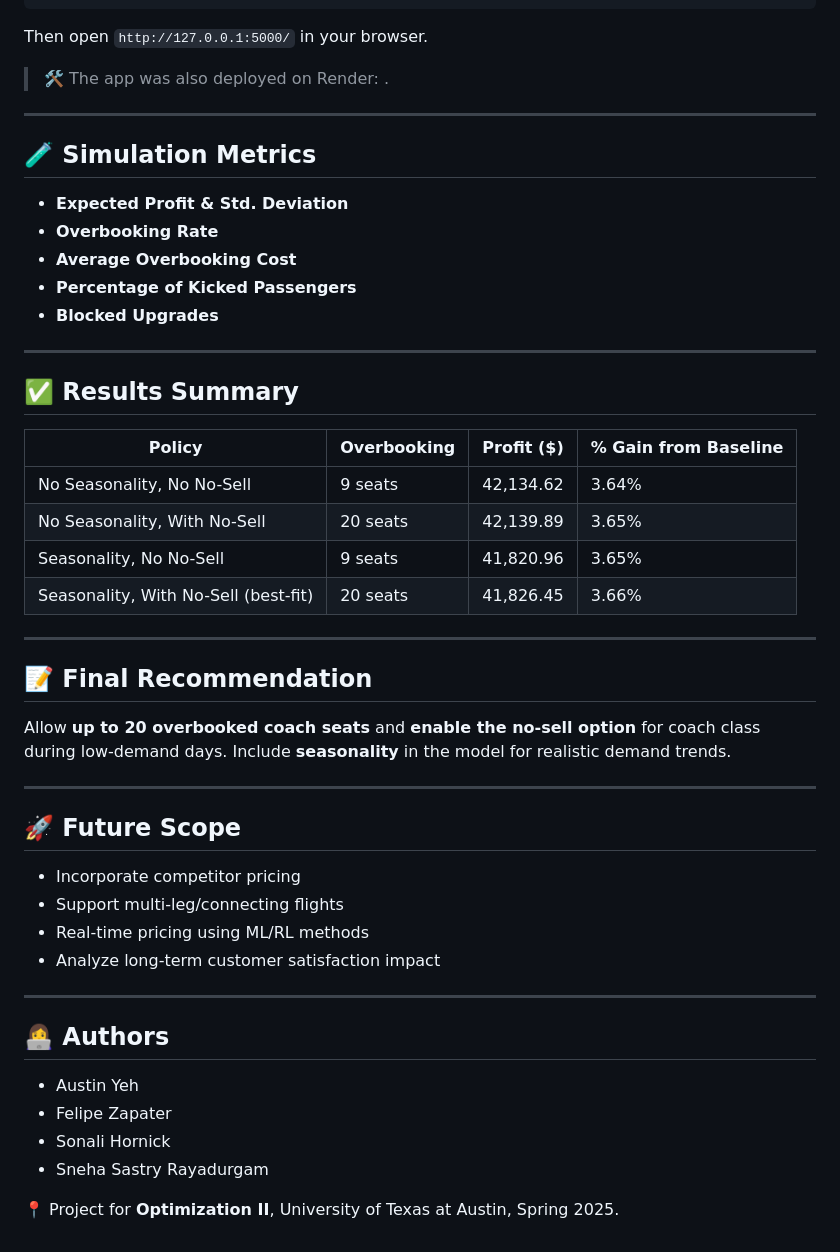
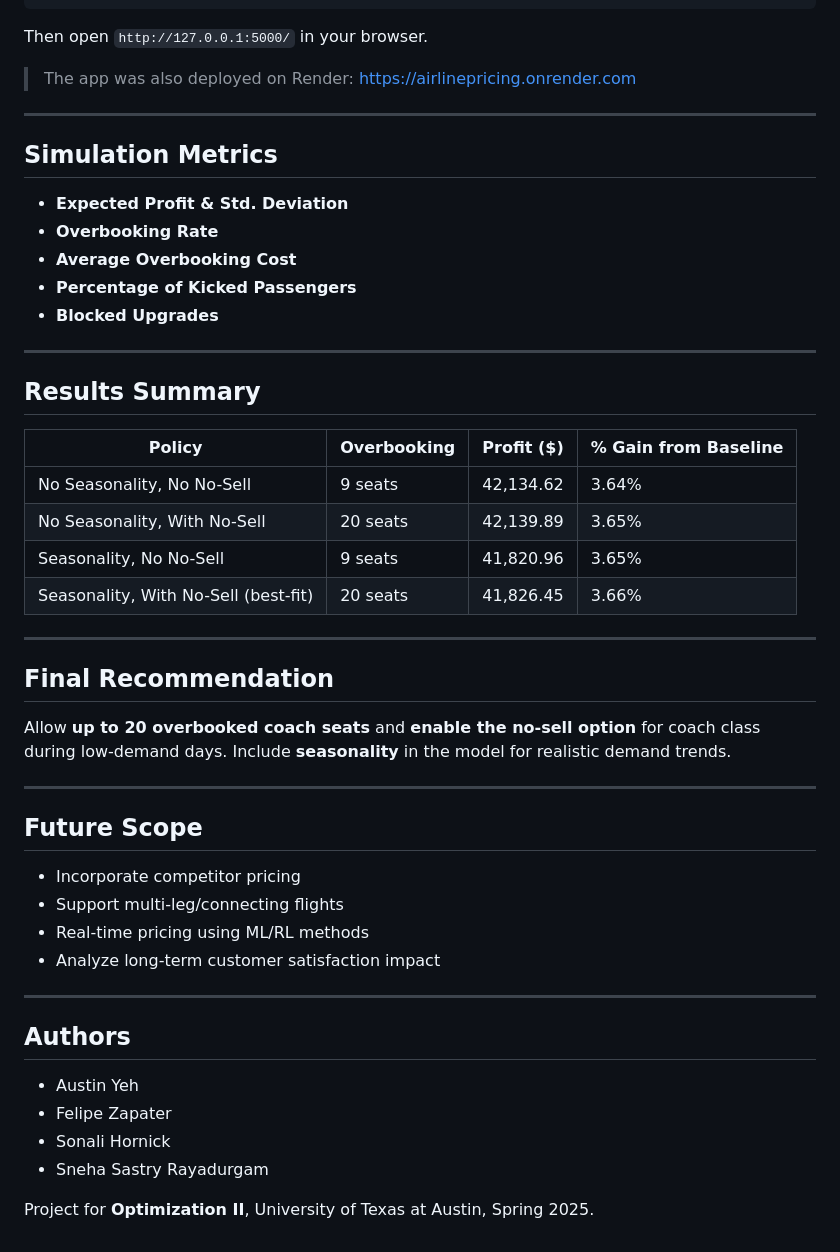
Before and after one commit to snehassastry/AirlinePricing, a Markdown page: README.md, the part around the change printed below. Drawn GitHub-style.

````diff
--- a/README.md
+++ b/README.md
@@ -86,11 +86,11 @@ python app.py
 ```
 Then open `http://127.0.0.1:5000/` in your browser.
 
-> 🛠️ The app was also deployed on Render: .
+>  The app was also deployed on Render: https://airlinepricing.onrender.com
 
 ---
 
-## 🧪 Simulation Metrics
+## Simulation Metrics
 
 - **Expected Profit & Std. Deviation**
 - **Overbooking Rate**
@@ -100,7 +100,7 @@ Then open `http://127.0.0.1:5000/` in your browser.
 
 ---
 
-## ✅ Results Summary
+## Results Summary
 
 | Policy                                | Overbooking | Profit ($)   | % Gain from Baseline |
 |--------------------------------------|-------------|--------------|----------------------|
@@ -111,13 +111,13 @@ Then open `http://127.0.0.1:5000/` in your browser.
 
 ---
 
-## 📝 Final Recommendation
+## Final Recommendation
 
 Allow **up to 20 overbooked coach seats** and **enable the no-sell option** for coach class during low-demand days. Include **seasonality** in the model for realistic demand trends.
 
 ---
 
-## 🚀 Future Scope
+## Future Scope
 
 - Incorporate competitor pricing
 - Support multi-leg/connecting flights
@@ -126,11 +126,11 @@ Allow **up to 20 overbooked coach seats** and **enable the no-sell option** for
 
 ---
 
-## 👩‍💻 Authors
+## Authors
 
 - Austin Yeh
 - Felipe Zapater
 - Sonali Hornick
 - Sneha Sastry Rayadurgam
 
-📍 Project for **Optimization II**, University of Texas at Austin, Spring 2025.
+Project for **Optimization II**, University of Texas at Austin, Spring 2025.
````
Also changed, not shown: other parts of README.md (+5 -5 lines).
